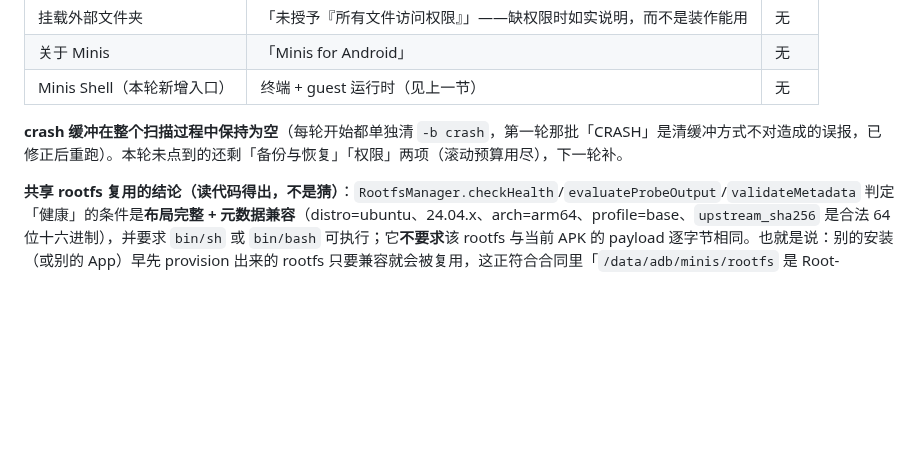
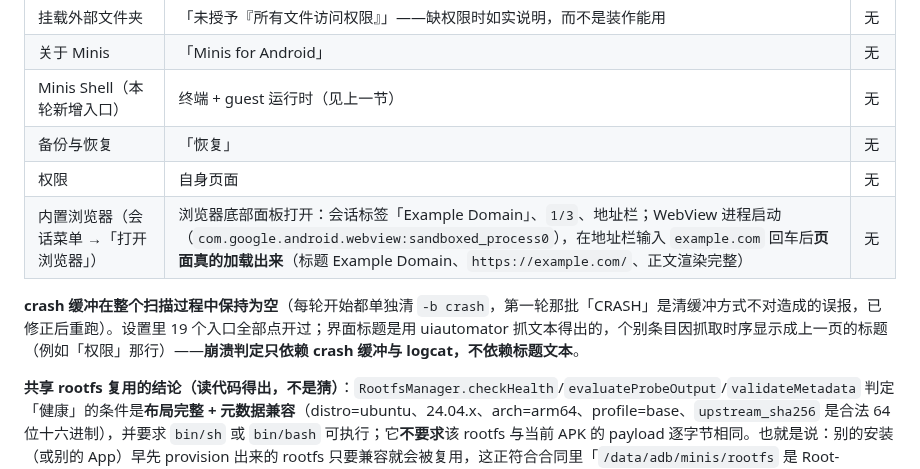
Before and after one commit to Slacker-LLC/minis-for-android, a Markdown page: docs/development/PROGRESS.md, the part around the change. GitHub-like rendering; blank space fills up the shorter version.

Commit message:
docs(progress): finish the phone screen sweep and record the browser page load

```diff
--- a/docs/development/PROGRESS.md
+++ b/docs/development/PROGRESS.md
@@ -788,8 +788,11 @@
 | 挂载外部文件夹 | 「未授予『所有文件访问权限』」——缺权限时如实说明，而不是装作能用 | 无 |
 | 关于 Minis | 「Minis for Android」 | 无 |
 | Minis Shell（本轮新增入口） | 终端 + guest 运行时（见上一节） | 无 |
+| 备份与恢复 | 「恢复」 | 无 |
+| 权限 | 自身页面 | 无 |
+| 内置浏览器（会话菜单 →「打开浏览器」） | 浏览器底部面板打开：会话标签「Example Domain」、`1/3`、地址栏；WebView 进程启动（`com.google.android.webview:sandboxed_process0`），在地址栏输入 `example.com` 回车后**页面真的加载出来**（标题 Example Domain、`https://example.com/`、正文渲染完整） | 无 |
 
-**crash 缓冲在整个扫描过程中保持为空**（每轮开始都单独清 `-b crash`，第一轮那批「CRASH」是清缓冲方式不对造成的误报，已修正后重跑）。本轮未点到的还剩「备份与恢复」「权限」两项（滚动预算用尽），下一轮补。
+**crash 缓冲在整个扫描过程中保持为空**（每轮开始都单独清 `-b crash`，第一轮那批「CRASH」是清缓冲方式不对造成的误报，已修正后重跑）。设置里 19 个入口全部点开过；界面标题是用 uiautomator 抓文本得出的，个别条目因抓取时序显示成上一页的标题（例如「权限」那行）——**崩溃判定只依赖 crash 缓冲与 logcat，不依赖标题文本**。
 
 **共享 rootfs 复用的结论（读代码得出，不是猜）**：`RootfsManager.checkHealth`/`evaluateProbeOutput`/`validateMetadata` 判定「健康」的条件是**布局完整 + 元数据兼容**（distro=ubuntu、24.04.x、arch=arm64、profile=base、`upstream_sha256` 是合法 64 位十六进制），并要求 `bin/sh` 或 `bin/bash` 可执行；它**不要求**该 rootfs 与当前 APK 的 payload 逐字节相同。也就是说：别的安装（或别的 App）早先 provision 出来的 rootfs 只要兼容就会被复用，这正符合合同里「`/data/adb/minis/rootfs` 是 Root-owned、可替换的 runtime state」。payload 解包路径因此不是「没生效」，而是「本轮没被触发」。
 
```
